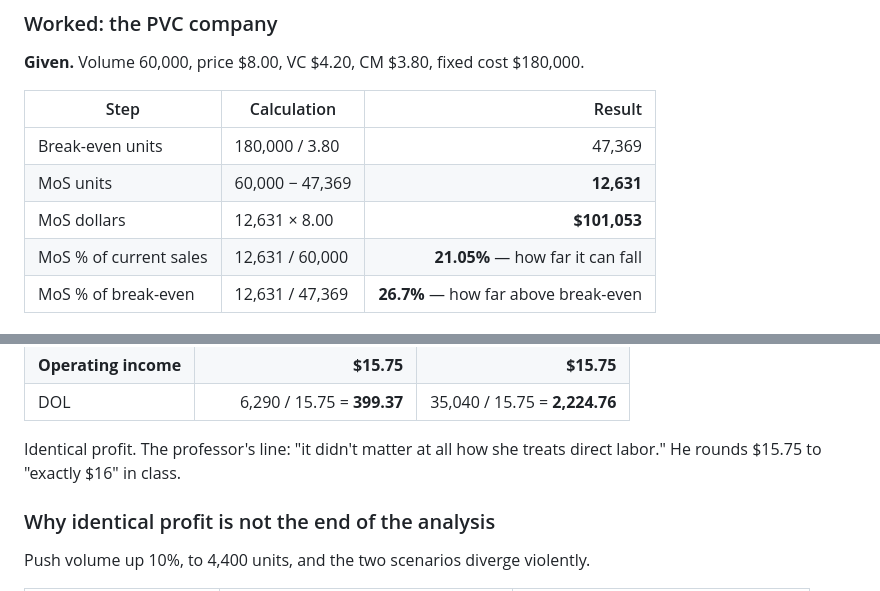
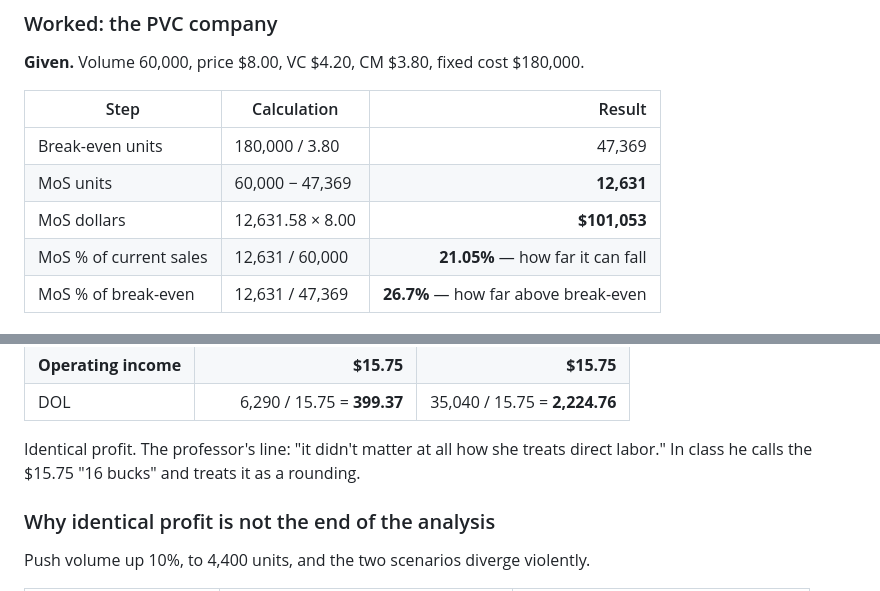
Before and after one commit to Bjepp77/Bjepp77-acct-midterm, a Markdown page: study-guide.md, 2 parts joined by grey strips. Drawn GitHub-style.

```diff
--- a/study-guide.md
+++ b/study-guide.md
@@ -572,7 +575,7 @@ but they don't." Compute MoS first, then pick the denominator from the question.
 |---|---|---:|
 | Break-even units | 180,000 / 3.80 | 47,369 |
 | MoS units | 60,000 − 47,369 | **12,631** |
-| MoS dollars | 12,631 × 8.00 | **$101,053** |
+| MoS dollars | 12,631.58 × 8.00 | **$101,053** |
 | MoS % of current sales | 12,631 / 60,000 | **21.05%** — how far it can fall |
 | MoS % of break-even | 12,631 / 47,369 | **26.7%** — how far above break-even |
 
@@ -811,7 +814,7 @@ is whether direct labor is treated as variable or fixed.
 | DOL | 6,290 / 15.75 = **399.37** | 35,040 / 15.75 = **2,224.76** |
 
 Identical profit. The professor's line: "it didn't matter at all how she treats direct labor."
-He rounds $15.75 to "exactly $16" in class.
+In class he calls the $15.75 "16 bucks" and treats it as a rounding.
 
 ### Why identical profit is not the end of the analysis
 
```
Also changed, not shown: other parts of study-guide.md (+16 -7 lines).
